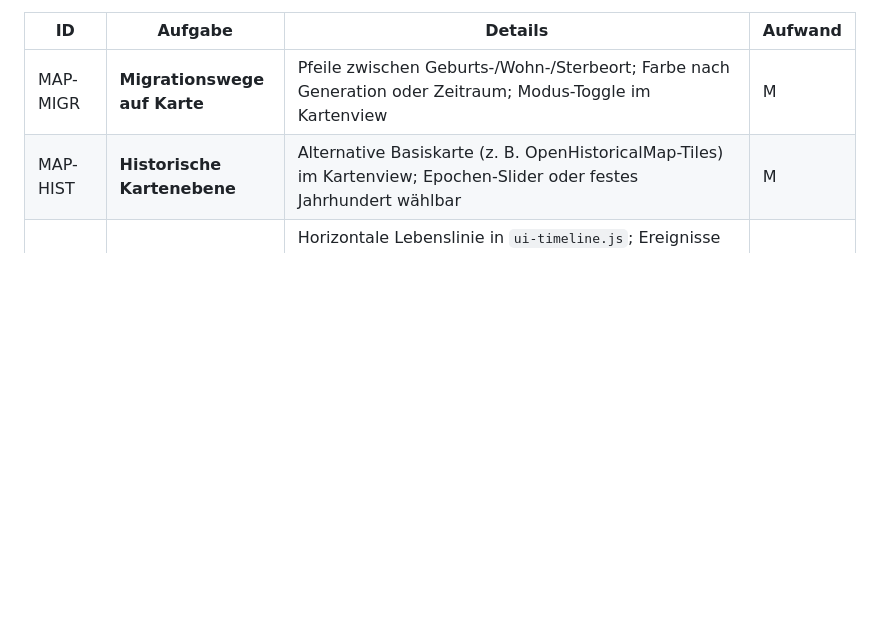
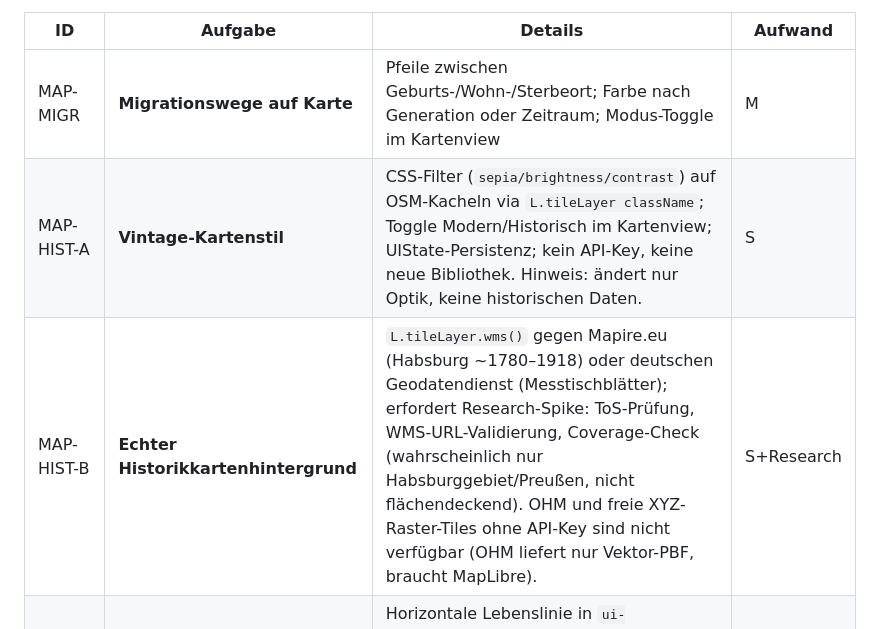
Before and after one commit to frochtrup/Stammbaum, a Markdown page: ROADMAP.md, the part around the change. Rendered like a GitHub page; blank space fills up the shorter version.

Commit message:
docs(roadmap): MAP-HIST nach Tile-Recherche aufgeteilt
OHM liefert keine freien Raster-Tiles (nur Vektor-PBF/MapLibre),
kein stabiler öffentlicher XYZ-Dienst für Messtischblätter.
MAP-HIST → MAP-HIST-A (CSS-Vintage-Filter, S) + MAP-HIST-B
(WMS Research-Spike, ToS+Coverage offen).

Co-Authored-By: Claude Sonnet 4.6 <noreply@anthropic.com>

```diff
--- a/ROADMAP.md
+++ b/ROADMAP.md
@@ -55,7 +55,8 @@ Ausgaben, die Genealogen ihren Familien zeigen und auf die sie stolz sind. Höch
 | ID | Aufgabe | Details | Aufwand |
 |---|---|---|---|
 | MAP-MIGR | **Migrationswege auf Karte** | Pfeile zwischen Geburts-/Wohn-/Sterbeort; Farbe nach Generation oder Zeitraum; Modus-Toggle im Kartenview | M |
-| MAP-HIST | **Historische Kartenebene** | Alternative Basiskarte (z. B. OpenHistoricalMap-Tiles) im Kartenview; Epochen-Slider oder festes Jahrhundert wählbar | M |
+| MAP-HIST-A | **Vintage-Kartenstil** | CSS-Filter (`sepia/brightness/contrast`) auf OSM-Kacheln via `L.tileLayer className`; Toggle Modern/Historisch im Kartenview; UIState-Persistenz; kein API-Key, keine neue Bibliothek. Hinweis: ändert nur Optik, keine historischen Daten. | S |
+| MAP-HIST-B | **Echter Historikkartenhintergrund** | `L.tileLayer.wms()` gegen Mapire.eu (Habsburg ~1780–1918) oder deutschen Geodatendienst (Messtischblätter); erfordert Research-Spike: ToS-Prüfung, WMS-URL-Validierung, Coverage-Check (wahrscheinlich nur Habsburggebiet/Preußen, nicht flächendeckend). OHM und freie XYZ-Raster-Tiles ohne API-Key sind nicht verfügbar (OHM liefert nur Vektor-PBF, braucht MapLibre). | S+Research |
 | F9 | **Visuelle Timeline** | Horizontale Lebenslinie in `ui-timeline.js`; Ereignisse als Icons auf der Zeitachse; Farben nach Kategorie (Familie/Beruf/Militär/Migration); Fotos an markanten Punkten; historische Kontext-Ebene; Export als SVG/HTML | XL |
 | STORY | **Story Mode** | Reichhaltige Personen-Erzählung aus GEDCOM-Events: Markdown-Template mit Platzhaltern → clientseitig befülltes HTML → PDF via `window.print()` + Print-CSS; Fließtext-Gerüst automatisch generiert; eingebettete Fotos (base64); Mini-Karte (→ MAP-MIGR) + Zeitstrahl (→ F9) an Lebenspunkten; `ui-story.js`; Download als HTML oder PDF | XL |
 
```
